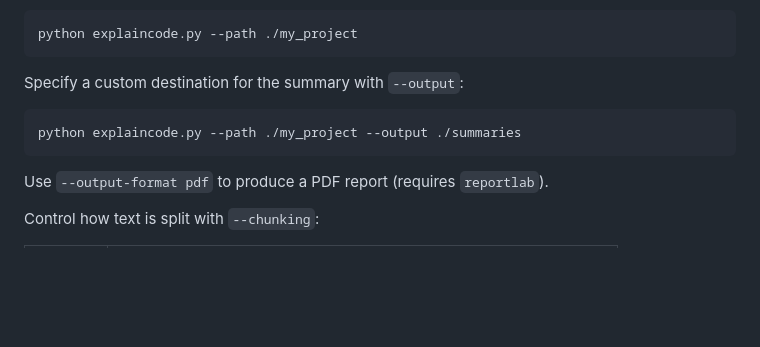
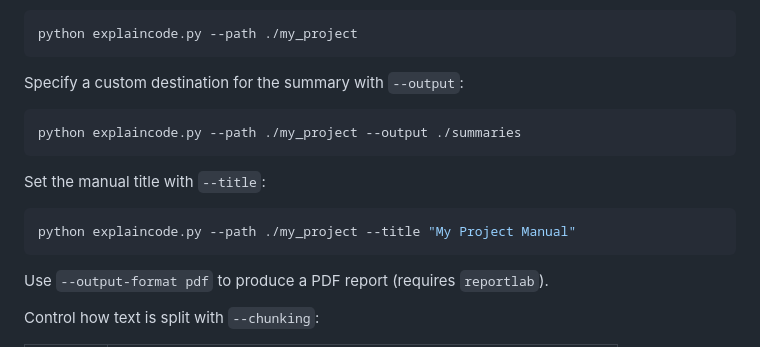
Before and after one commit to JakeChrist/AutomatedDocumentation, a Markdown page: README.md, the part around the change. GitHub-like rendering; blank space fills up the shorter version.

Commit message:
Document manual title option

````diff
--- a/README.md
+++ b/README.md
@@ -99,6 +99,12 @@ Specify a custom destination for the summary with `--output`:
 python explaincode.py --path ./my_project --output ./summaries
 ```
 
+Set the manual title with `--title`:
+
+```bash
+python explaincode.py --path ./my_project --title "My Project Manual"
+```
+
 Use `--output-format pdf` to produce a PDF report (requires `reportlab`).
 
 Control how text is split with `--chunking`:
````
